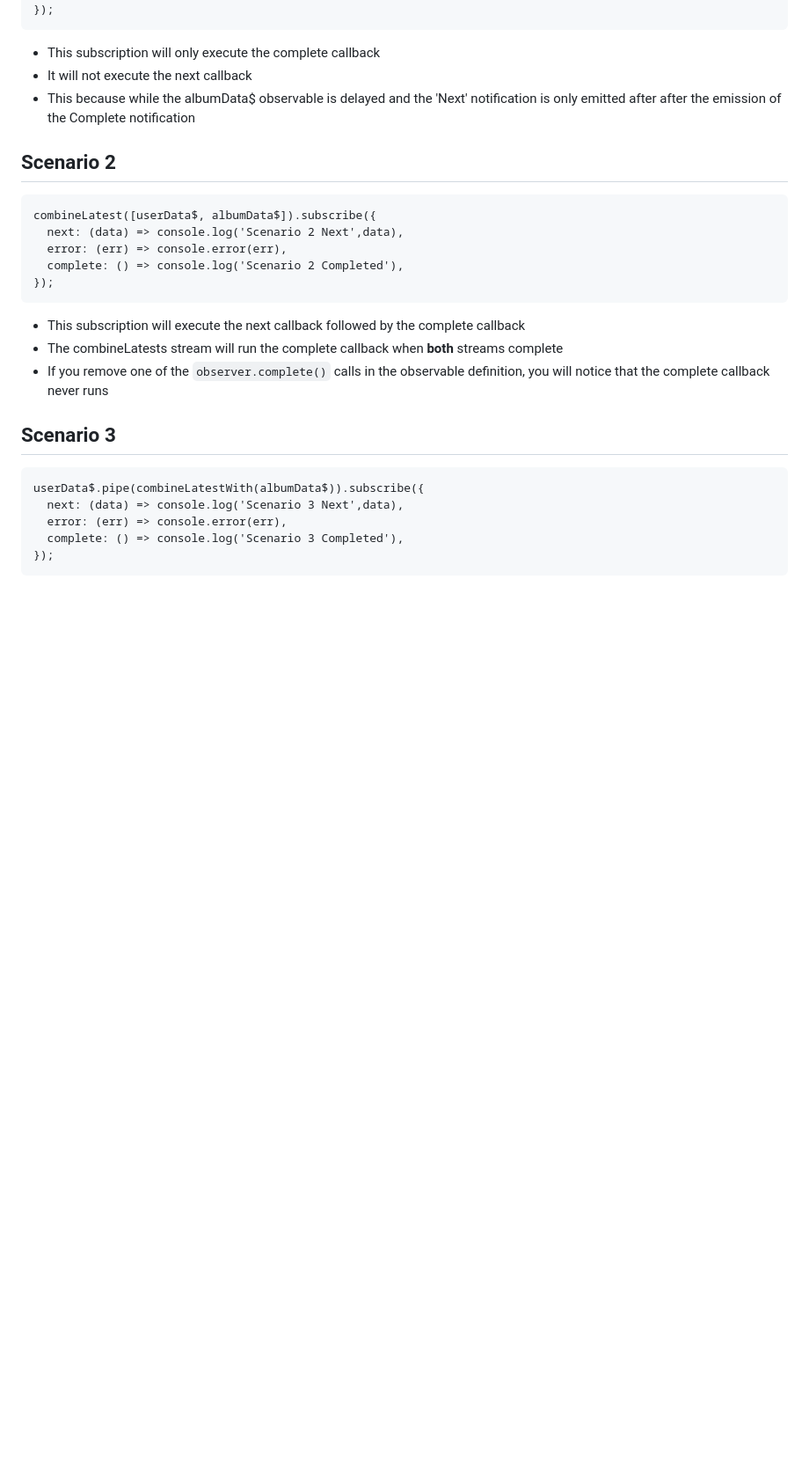
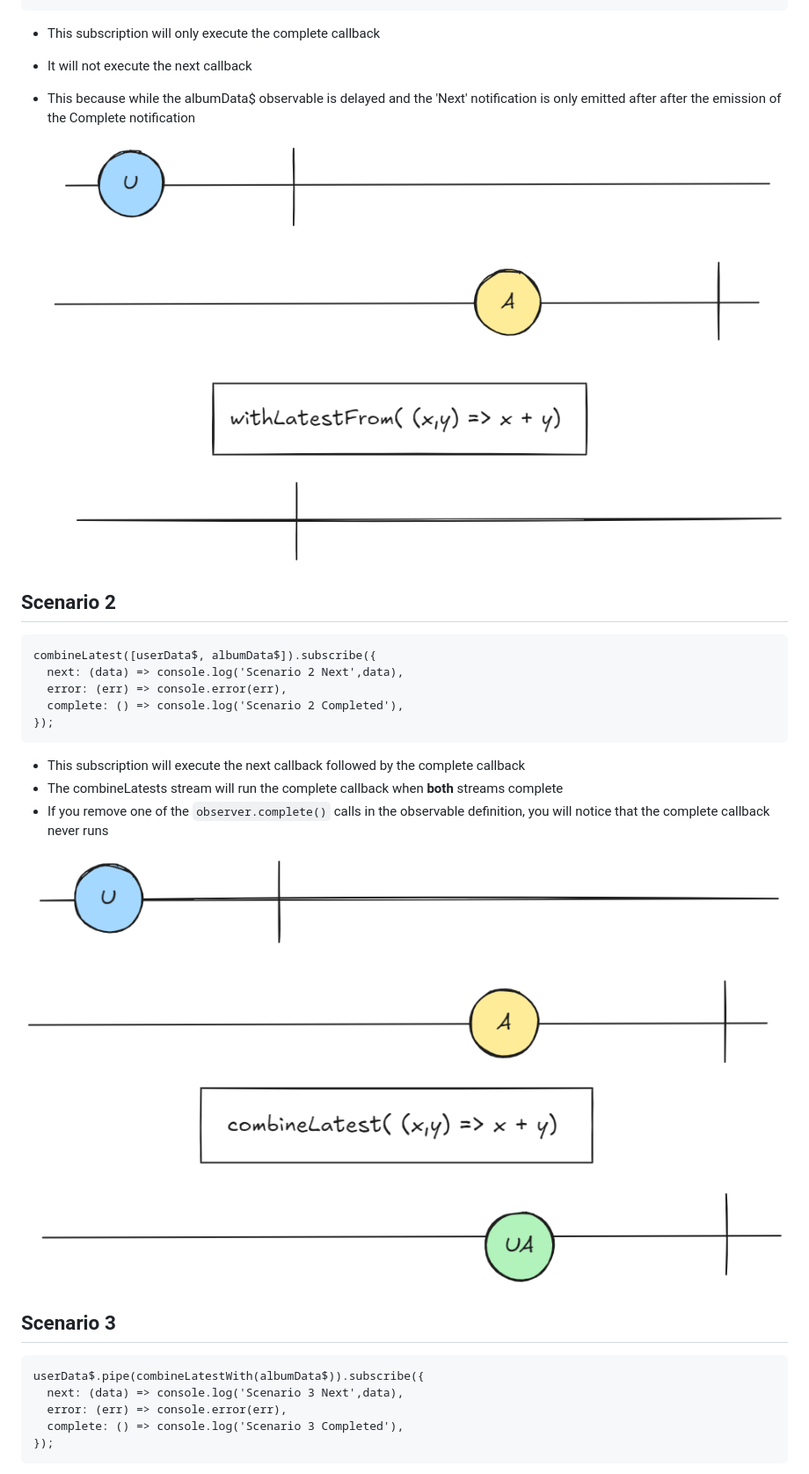
Before and after one commit to MFredX/completion-withLatestFrom-combineLatest, a Markdown page: README.md, the part around the change printed below. Shown: that part at 88% size. Rendered like a GitHub page; pictures changed too: scenario1.png (added), scenario2.png (added); blank space fills up the shorter version.

````diff
--- a/README.md
+++ b/README.md
@@ -31,6 +31,7 @@ userData$.pipe(
 - It will not execute the next callback
 - This because while the albumData$ observable is delayed and the 'Next' notification is only emitted after after the emission of the Complete notification
 
+   ![Scenario 1 image](scenario1.png)
 ## Scenario 2
 
 ```
@@ -46,6 +47,8 @@ combineLatest([userData$, albumData$]).subscribe({
 - If you remove one of the `observer.complete()` calls in the observable definition, you will notice that the complete callback never runs
 
 
+![Scenario 2 image](scenario2.png)
+
 ## Scenario 3
 
 ```
````
Also changed, not shown: other parts of README.md (+2 -2 lines), scenario3.png (added).
